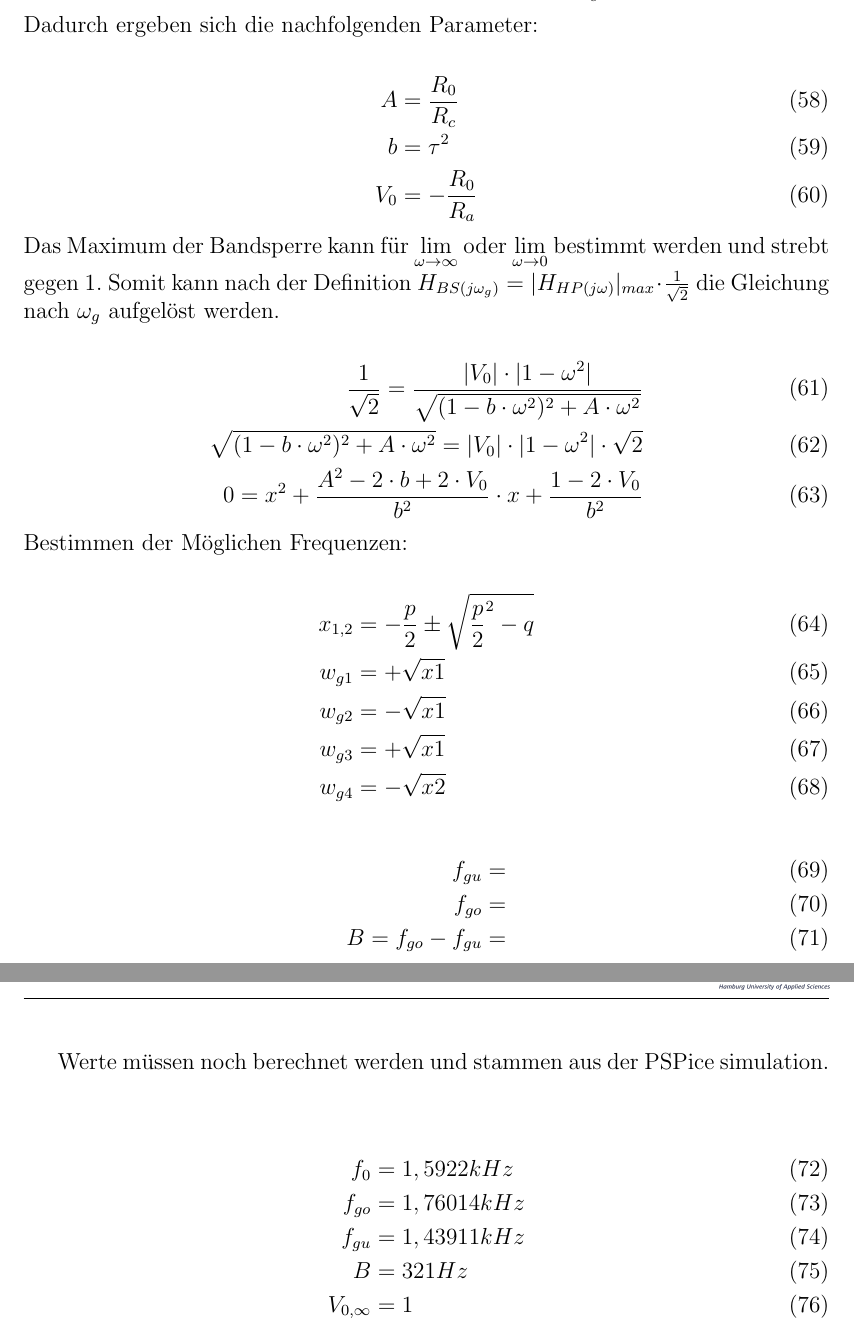
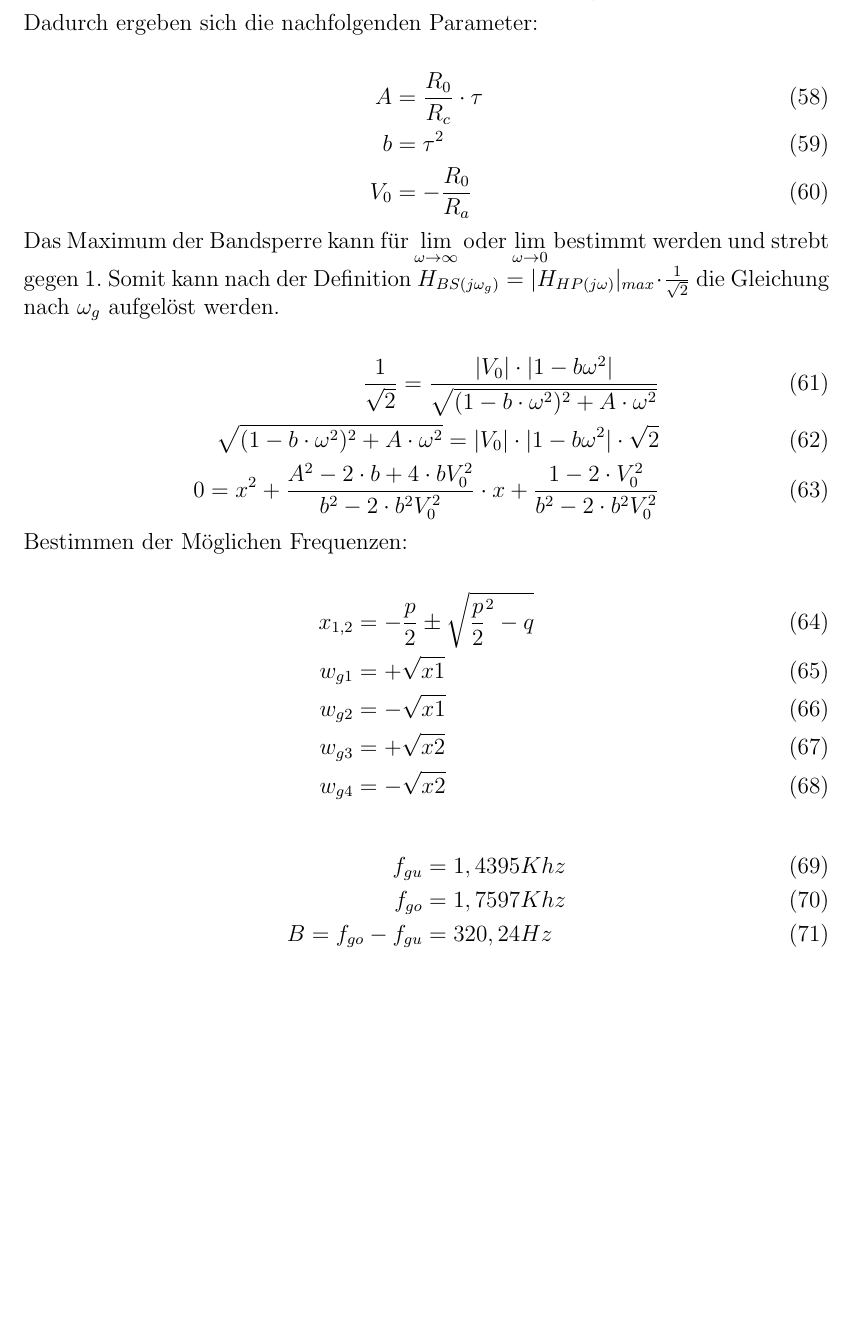
Before and after one commit to xenon185/GNP3, a LaTeX document (main_GNP3.tex, which reads Vorbereitung.tex): two parts of pages 15 and 16 of 35 before the commit and part of page 15 of 34 after it, the two joined at a grey line, cut so that both start at the same text, the shorter picture padded with empty space. Compiled offline with pdfLaTeX; an older LaTeX class or package is replaced by its successor.

Commit message:
Vorberitung Formeln ready

```diff
--- a/Vorbereitung.tex
+++ b/Vorbereitung.tex
@@ -277,7 +277,7 @@ H_{BS}(j\omega) = V_{0} \cdot \frac{1 + (j\omega)^2}{1 + A \cdot j \omega + b \c
 \noindent Dadurch ergeben sich die nachfolgenden Parameter:
 
 \begin{alignat}{2}
-A &= \frac{R_{0}}{R_{c}}\\
+A &= \frac{R_{0}}{R_{c}} \cdot \tau\\
 b &= \tau^2\\
 V_{0} &= - \frac{R_{0}}{R_{a}}
 \end{alignat}
@@ -285,9 +285,9 @@ V_{0} &= - \frac{R_{0}}{R_{a}}
 \noindent Das Maximum der Bandsperre kann für $\lim\limits_{\omega \to \infty}$ oder $\lim\limits_{\omega \to 0}$ bestimmt werden und strebt gegen 1. Somit kann nach der Definition $H_{BS (j \omega_{g})} = \lvert H_{HP (j \omega)} \rvert_{max} \cdot \frac{1}{\sqrt{2}}$  die Gleichung nach $\omega_{g}$ aufgelöst werden.
 
 \begin{alignat}{2}
-\frac{1}{\sqrt{2}} = \frac{\lvert V_{0} \rvert \cdot \lvert 1-  \omega^2 \rvert}{\sqrt{(1- b \cdot \omega^2)^2 + A \cdot \omega^2}}\\
-\sqrt{(1- b \cdot \omega^2)^2 + A \cdot \omega^2} = \lvert V_{0} \rvert \cdot \lvert 1-\omega^2 \rvert \cdot \sqrt{2}\\
-0 = x^2 + \frac{A^2-2 \cdot b + 2\cdot V_{0}}{b^2} \cdot x + \frac{1-2\cdot V_{0}}{b^2}
+\frac{1}{\sqrt{2}} = \frac{\lvert V_{0} \rvert \cdot \lvert 1- b \omega^2 \rvert}{\sqrt{(1- b \cdot \omega^2)^2 + A \cdot \omega^2}}\\
+\sqrt{(1- b \cdot \omega^2)^2 + A \cdot \omega^2} = \lvert V_{0} \rvert \cdot \lvert 1- b \omega^2 \rvert \cdot \sqrt{2}\\
+0 = x^2 + \frac{A^2 - 2 \cdot b + 4 \cdot b V_{0}^2}{b^2 - 2 \cdot b^2 V_{0}^2} \cdot x + \frac{1-2\cdot V_{0}^2}{b^2 - 2 \cdot b^2 V_{0}^2}
 \end{alignat}
 
 \noindent Bestimmen der Möglichen Frequenzen:
@@ -296,29 +296,12 @@ V_{0} &= - \frac{R_{0}}{R_{a}}
 x_{1,2} &= -\frac{p}{2} \pm \sqrt{\frac{p}{2}^2 - q}\\
 w_{g1} &= +\sqrt{x1}\\
 w_{g2} &= -\sqrt{x1}\\
-w_{g3} &= +\sqrt{x1}\\
+w_{g3} &= +\sqrt{x2}\\
 w_{g4} &= -\sqrt{x2}
 \end{alignat}
 
 \begin{alignat}{2}
-f_{gu} &= \\
-f_{go} &= \\
-B = f_{go} - f_{gu} &=
+f_{gu} &= 1,4395 Khz\\
+f_{go} &= 1,7597 Khz\\
+B = f_{go} - f_{gu} &= 320,24 Hz
 \end{alignat}
-
-
-
-
-
-
-
-
-Werte müssen noch berechnet werden und stammen aus der PSPice simulation.\\
-
-\begin{alignat}{2}
-f_{0} &= 1,5922 kHz\\
-f_{go} &= 1,76014 kHz\\
-f_{gu} &= 1,43911 kHz\\
-B &= 321 Hz\\
-V_{0,\infty} &= 1
-\end{alignat}
```
Also changed, not shown: main_GNP3.pdf, Vorbereitung.tex (6 more changed lines).
